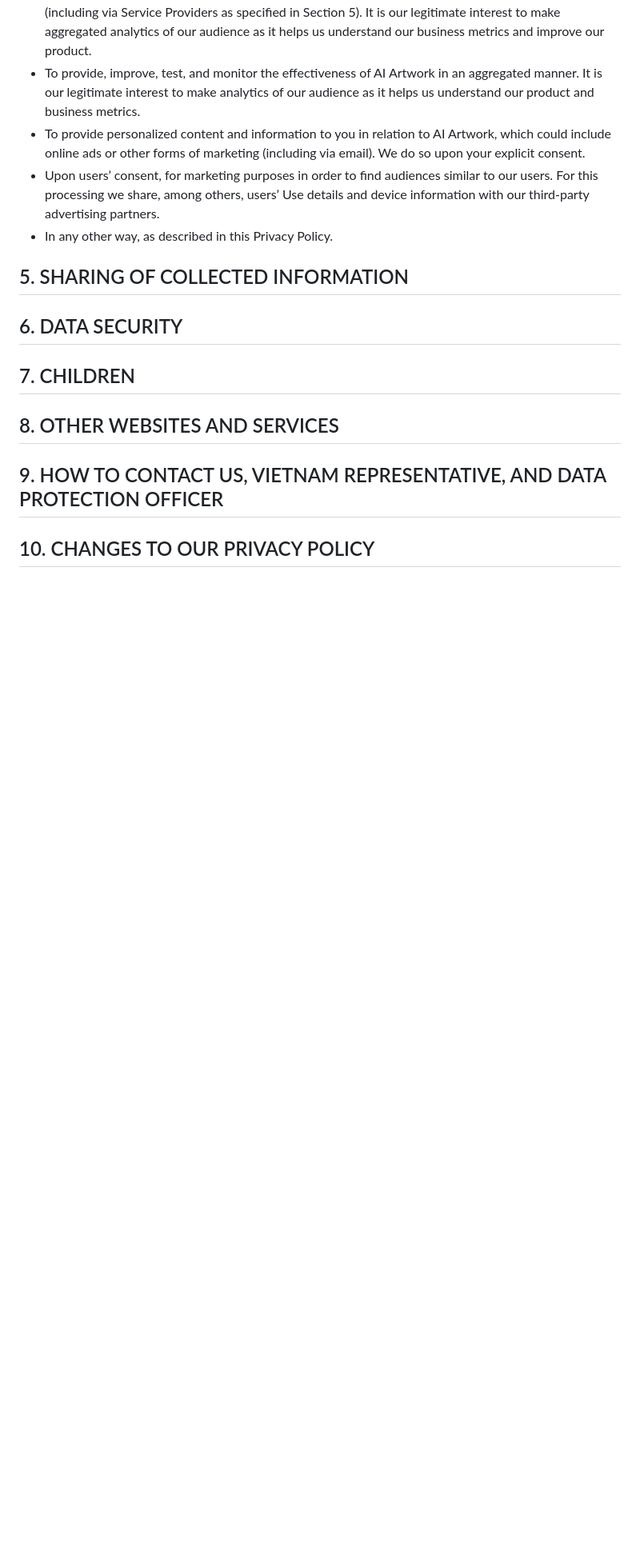
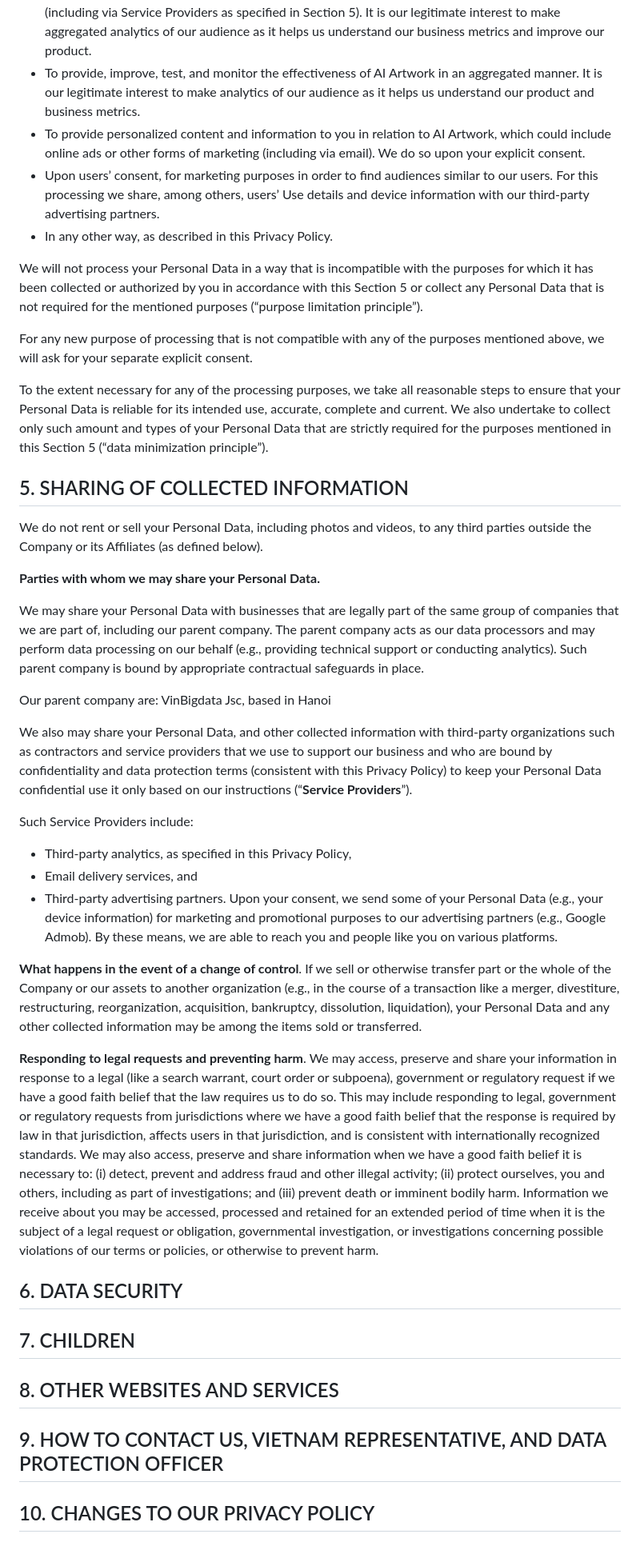
Before and after one commit to VmedStudio/vmedstudio.github.io, a Markdown page: privacy/index.md, the part around the change. Shown at 80% size. Rendered like a GitHub page; blank space fills up the shorter version.

Commit message:
Update index.md
update 5.

```diff
--- a/privacy/index.md
+++ b/privacy/index.md
@@ -61,7 +61,35 @@ We use your information other than photos and videos for the following purposes:
  - Upon users’ consent, for marketing purposes in order to find audiences similar to our users. For this processing we share, among others, users’ Use details and device information with our third-party advertising partners.
  - In any other way, as described in this Privacy Policy.
 
+We will not process your Personal Data in a way that is incompatible with the purposes for which it has been collected or authorized by you in accordance with this Section 5 or collect any Personal Data that is not required for the mentioned purposes (“purpose limitation principle”).
+
+For any new purpose of processing that is not compatible with any of the purposes mentioned above, we will ask for your separate explicit consent.
+
+To the extent necessary for any of the processing purposes, we take all reasonable steps to ensure that your Personal Data is reliable for its intended use, accurate, complete and current. We also undertake to collect only such amount and types of your Personal Data that are strictly required for the purposes mentioned in this Section 5 (“data minimization principle”).
+
+
 ## 5. SHARING OF COLLECTED INFORMATION
+We do not rent or sell your Personal Data, including photos and videos, to any third parties outside the Company or its Affiliates (as defined below).
+
+**Parties with whom we may share your Personal Data.**
+
+We may share your Personal Data with businesses that are legally part of the same group of companies that we are part of, including our parent company. The parent company acts as our data processors and may perform data processing on our behalf (e.g., providing technical support or conducting analytics). Such parent company is bound by appropriate contractual safeguards in place.
+
+Our parent company are:
+VinBigdata Jsc, based in Hanoi
+
+We also may share your Personal Data, and other collected information with third-party organizations such as contractors and service providers that we use to support our business and who are bound by confidentiality and data protection terms (consistent with this Privacy Policy) to keep your Personal Data confidential use it only based on our instructions (“**Service Providers**”).
+
+Such Service Providers include:
+
+ - Third-party analytics, as specified in this Privacy Policy,
+ - Email delivery services, and
+ - Third-party advertising partners. Upon your consent, we send some of your Personal Data (e.g., your device information) for marketing and promotional purposes to our advertising partners (e.g., Google Admob). By these means, we are able to reach you and people like you on various platforms.
+
+**What happens in the event of a change of control**. If we sell or otherwise transfer part or the whole of the Company or our assets to another organization (e.g., in the course of a transaction like a merger, divestiture, restructuring, reorganization, acquisition, bankruptcy, dissolution, liquidation), your Personal Data and any other collected information may be among the items sold or transferred.
+
+**Responding to legal requests and preventing harm**. We may access, preserve and share your information in response to a legal (like a search warrant, court order or subpoena), government or regulatory request if we have a good faith belief that the law requires us to do so. This may include responding to legal, government or regulatory requests from jurisdictions where we have a good faith belief that the response is required by law in that jurisdiction, affects users in that jurisdiction, and is consistent with internationally recognized standards. We may also access, preserve and share information when we have a good faith belief it is necessary to: (i) detect, prevent and address fraud and other illegal activity; (ii) protect ourselves, you and others, including as part of investigations; and (iii) prevent death or imminent bodily harm. Information we receive about you may be accessed, processed and retained for an extended period of time when it is the subject of a legal request or obligation, governmental investigation, or investigations concerning possible violations of our terms or policies, or otherwise to prevent harm.
+
 
 ## 6. DATA SECURITY
 
```
